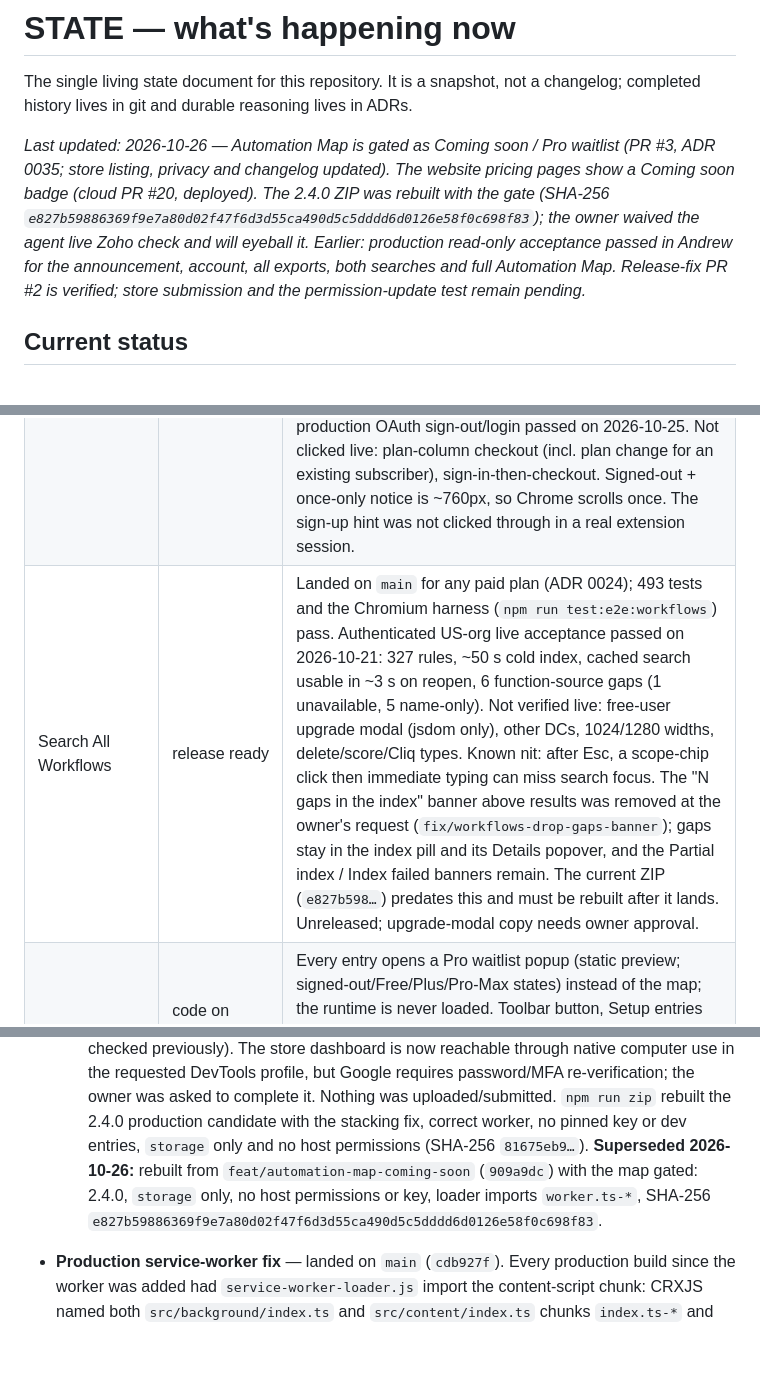
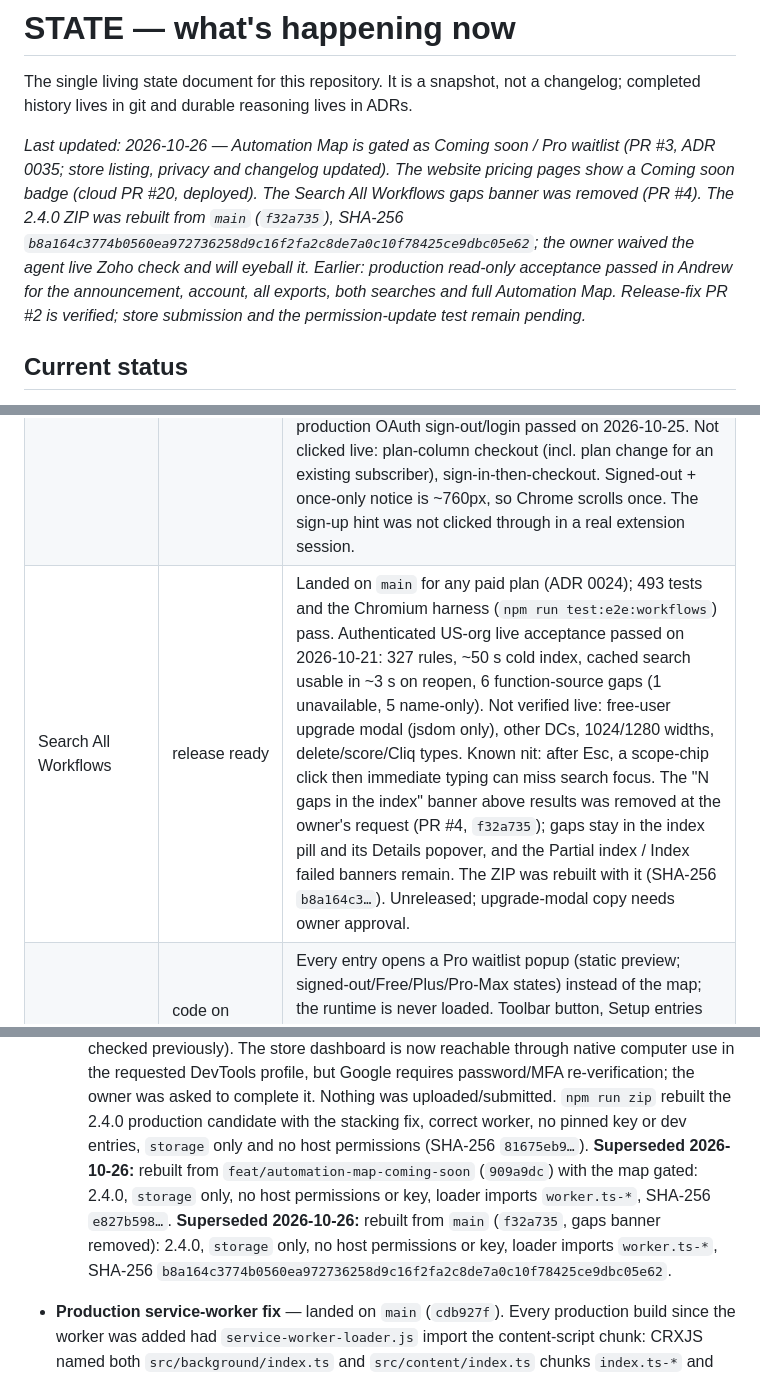
Before and after one commit to neilord/zoho-crm-devtools, a Markdown page: docs/STATE.md, 3 parts joined by grey strips. GitHub-like rendering; blank space fills up the shorter version.

Commit message:
docs(state): record rebuilt 2.4.0 ZIP after gaps banner removal
Co-Authored-By: Claude Opus 5.5 <noreply@anthropic.com>

```diff
--- a/docs/STATE.md
+++ b/docs/STATE.md
@@ -3,7 +3,7 @@
 The single living state document for this repository. It is a snapshot, not a changelog; completed
 history lives in git and durable reasoning lives in ADRs.
 
-_Last updated: 2026-10-26 — Automation Map is gated as Coming soon / Pro waitlist (PR #3, ADR 0035; store listing, privacy and changelog updated). The website pricing pages show a Coming soon badge (cloud PR #20, deployed). The 2.4.0 ZIP was rebuilt with the gate (SHA-256 `e827b59886369f9e7a80d02f47f6d3d55ca490d5c5dddd6d0126e58f0c698f83`); the owner waived the agent live Zoho check and will eyeball it. Earlier: production read-only acceptance passed in Andrew for the announcement, account, all exports, both searches and full Automation Map. Release-fix PR #2 is verified; store submission and the permission-update test remain pending._
+_Last updated: 2026-10-26 — Automation Map is gated as Coming soon / Pro waitlist (PR #3, ADR 0035; store listing, privacy and changelog updated). The website pricing pages show a Coming soon badge (cloud PR #20, deployed). The Search All Workflows gaps banner was removed (PR #4). The 2.4.0 ZIP was rebuilt from `main` (`f32a735`), SHA-256 `b8a164c3774b0560ea972736258d9c16f2fa2c8de7a0c10f78425ce9dbc05e62`; the owner waived the agent live Zoho check and will eyeball it. Earlier: production read-only acceptance passed in Andrew for the announcement, account, all exports, both searches and full Automation Map. Release-fix PR #2 is verified; store submission and the permission-update test remain pending._
 
 ## Current status
 
@@ -44,7 +44,7 @@ Listing copy and paste-ready dashboard/privacy/reviewer/What's new fields are in
 | Dashboard preview highlighting | done | Own Deluge tokenizer highlights the `fs-code` preview using Zoho's native light palette (ADR 0005). Shipping in 2.2.0. Theme-following deferred to a later release (needs the observed editor theme persisted first). |
 | Paid tier and Export functions | release ready (2.4.0) | Optional account via normal-tab OAuth/PKCE, entitlement with Free fallback, Paid-entitlement-gated Export (JSON/CSV/Markdown) beside Search All Functions, upgrade modal, popup account card, one-time notice. Live-checked in an authenticated org. |
 | Popup redesign | release ready | Landed on `main`: compact account sheet, Plus/Pro/Max checkout columns from the contract (`billing:openCheckout {plan}`, validated against paid keys → `/app/billing?checkout=<plan>`), single Manage billing (`/app/billing`), signed-out Start free trial + Log in, paywall link renamed "Log in". Trial buttons (popup and paywall) send `billing:signUp`, which adds `screen_hint=signup` so the account site opens /signup; Log in keeps /login (cloud PR #16, deployed and smoke-checked 2026-10-24). The once-only notice now leads with Export functions and Search All Workflows, keeping the account/data disclosure as a fine-print line. 503 tests and `npm run verify` pass; stubbed-`chrome` screenshots of every state. Owner reviewed the reloaded dev popup on 2026-10-23. Manage billing and production OAuth sign-out/login passed on 2026-10-25. Not clicked live: plan-column checkout (incl. plan change for an existing subscriber), sign-in-then-checkout. Signed-out + once-only notice is ~760px, so Chrome scrolls once. The sign-up hint was not clicked through in a real extension session. |
-| Search All Workflows | release ready | Landed on `main` for any paid plan (ADR 0024); 493 tests and the Chromium harness (`npm run test:e2e:workflows`) pass. Authenticated US-org live acceptance passed on 2026-10-21: 327 rules, ~50 s cold index, cached search usable in ~3 s on reopen, 6 function-source gaps (1 unavailable, 5 name-only). Not verified live: free-user upgrade modal (jsdom only), other DCs, 1024/1280 widths, delete/score/Cliq types. Known nit: after Esc, a scope-chip click then immediate typing can miss search focus. The "N gaps in the index" banner above results was removed at the owner's request (`fix/workflows-drop-gaps-banner`); gaps stay in the index pill and its Details popover, and the Partial index / Index failed banners remain. The current ZIP (`e827b598…`) predates this and must be rebuilt after it lands. Unreleased; upgrade-modal copy needs owner approval. |
+| Search All Workflows | release ready | Landed on `main` for any paid plan (ADR 0024); 493 tests and the Chromium harness (`npm run test:e2e:workflows`) pass. Authenticated US-org live acceptance passed on 2026-10-21: 327 rules, ~50 s cold index, cached search usable in ~3 s on reopen, 6 function-source gaps (1 unavailable, 5 name-only). Not verified live: free-user upgrade modal (jsdom only), other DCs, 1024/1280 widths, delete/score/Cliq types. Known nit: after Esc, a scope-chip click then immediate typing can miss search focus. The "N gaps in the index" banner above results was removed at the owner's request (PR #4, `f32a735`); gaps stay in the index pill and its Details popover, and the Partial index / Index failed banners remain. The ZIP was rebuilt with it (SHA-256 `b8a164c3…`). Unreleased; upgrade-modal copy needs owner approval. |
 | Automation Map | code on `main` (`b270898`); **gated as Coming soon** (PR #3, ADR 0035); agent live check waived by the owner, who will eyeball it | Every entry opens a Pro waitlist popup (static preview; signed-out/Free/Plus/Pro-Max states) instead of the map; the runtime is never loaded. Toolbar button, Setup entries and the What's new row say Coming soon. One switch, `AUTOMATION_MAP_COMING_SOON`, restores the map; the overlay's own Beta chip is kept but unreachable. `npm run test:e2e:automation-map` builds with `VITE_AUTOMATION_MAP_COMING_SOON=off`. Needs a live check of the popup, checkout hand-off and Setup/toolbar badges (unit tests and stubbed-`chrome` screenshots only). Earlier: integrated Pro/Max map and bounded fog teaser; acceptance and remaining owner steps below. Verified by `npm run verify`, the Chromium harness and full-Pro production acceptance on 2026-10-25 (Board/List/search/inspector/trace/field lens/warm reopen; partial coverage stays explicit). |
 | Agent context | done | Closed docs taxonomy, ADR log, living state, and guardrails are installed. |
 | Rare Zoho surfaces | in-progress | Editor mount/settings selectors and less common overlays still need observation as they appear. |
@@ -101,7 +101,7 @@ Listing copy and paste-ready dashboard/privacy/reviewer/What's new fields are in
     profile, but Google requires password/MFA re-verification; the owner was asked to complete it.
     Nothing was uploaded/submitted. `npm run zip` rebuilt the 2.4.0 production candidate with
     the stacking fix, correct worker, no pinned key or dev entries, `storage` only and no host
-    permissions (SHA-256 `81675eb9…`). **Superseded 2026-10-26:** rebuilt from `feat/automation-map-coming-soon` (`909a9dc`) with the map gated: 2.4.0, `storage` only, no host permissions or key, loader imports `worker.ts-*`, SHA-256 `e827b59886369f9e7a80d02f47f6d3d55ca490d5c5dddd6d0126e58f0c698f83`.
+    permissions (SHA-256 `81675eb9…`). **Superseded 2026-10-26:** rebuilt from `feat/automation-map-coming-soon` (`909a9dc`) with the map gated: 2.4.0, `storage` only, no host permissions or key, loader imports `worker.ts-*`, SHA-256 `e827b598…`. **Superseded 2026-10-26:** rebuilt from `main` (`f32a735`, gaps banner removed): 2.4.0, `storage` only, no host permissions or key, loader imports `worker.ts-*`, SHA-256 `b8a164c3774b0560ea972736258d9c16f2fa2c8de7a0c10f78425ce9dbc05e62`.
 
 
 - **Production service-worker fix** — landed on `main` (`cdb927f`). Every production build since the worker was added had `service-worker-loader.js` import
```
